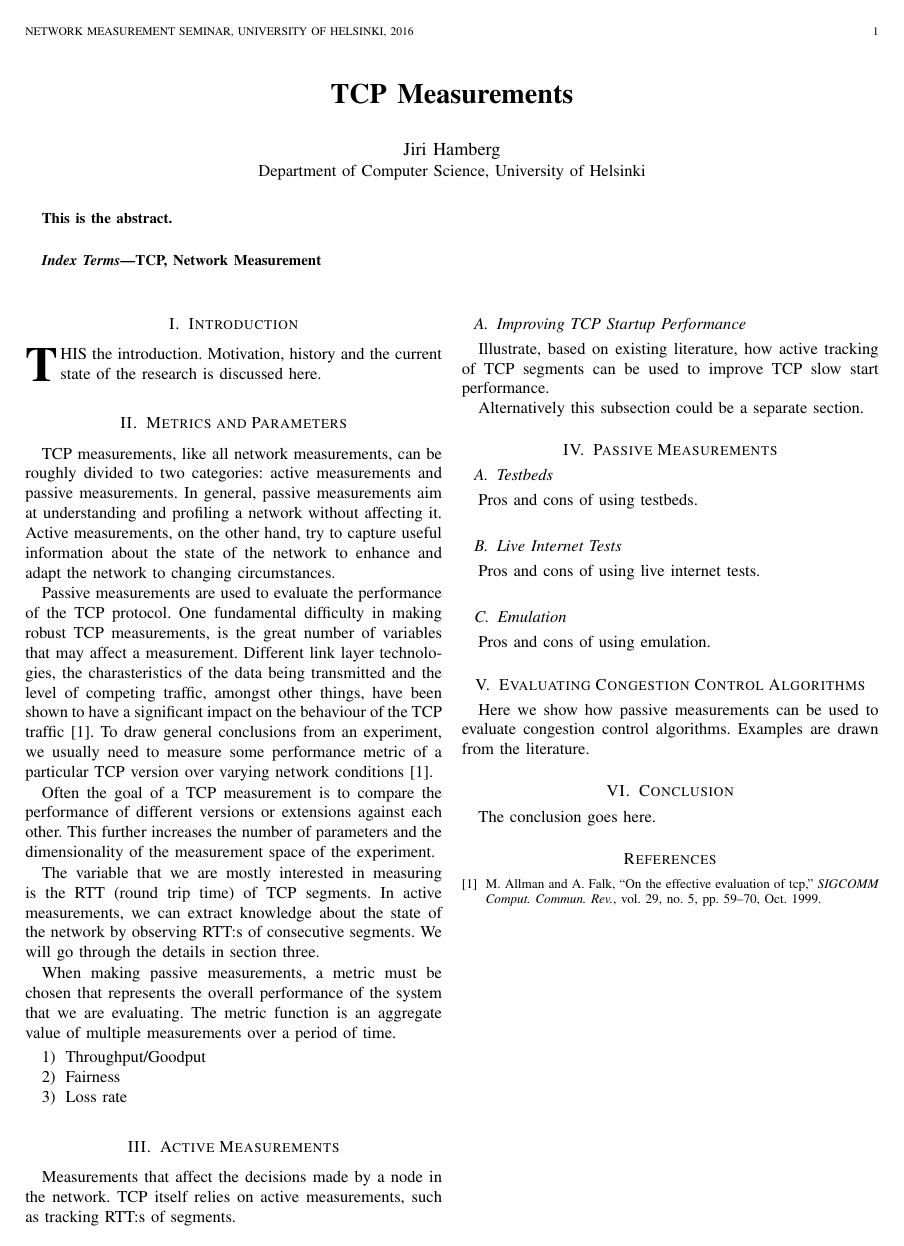
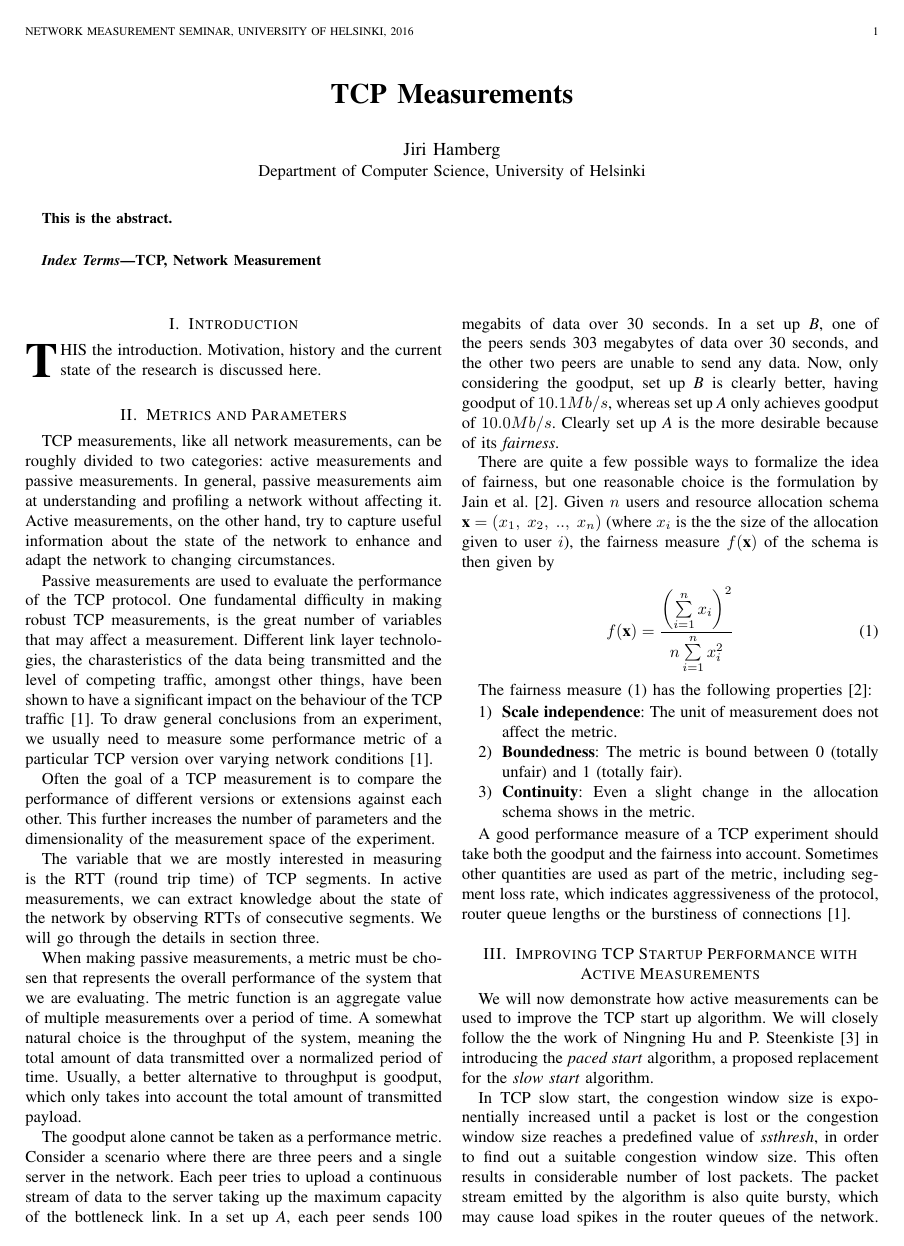
Before and after one commit to JiriHamberg/Seminar-NetworkMeasurement, a LaTeX paper (paper.tex, which reads chapters/active_measurements.tex, chapters/metrics_and_parameters.tex): the whole page before the commit and page 1 of 2 after it. Compiled offline with pdfLaTeX.

Commit message:
some more work

```diff
--- a/chapters/active_measurements.tex
+++ b/chapters/active_measurements.tex
@@ -1,6 +1,7 @@
-Measurements that affect the decisions made by a node in the network. TCP itself relies on active measurements, such as tracking RTT:s of segments.
+%Measurements that affect the decisions made by a node in the network. TCP itself relies on active measurements, such as tracking RTT:s of segments.
 
-\subsection{Improving TCP Startup Performance}
-Illustrate, based on existing literature, how active tracking of TCP segments can be used to improve TCP slow start performance.
+\section{Improving TCP Startup Performance with Active Measurements}
 
-Alternatively this subsection could be a separate section.
+We will now demonstrate how active measurements can be used to improve the TCP start up algorithm. We will closely follow the the work of Ningning Hu and P. Steenkiste~\cite{Hu03} in introducing the \textit{paced start} algorithm, a proposed replacement for the \textit{slow start} algorithm.
+
+In TCP slow start, the congestion window size is exponentially increased until a packet is lost or the congestion window size reaches a predefined value of \textit{ssthresh}, in order to find out a suitable congestion window size. This often results in considerable number of lost packets. The packet stream emitted by the algorithm is also quite bursty, which may cause load spikes in the router queues of the network. The load spikes increase packet losses of other connections in the network~\cite{Hu03}.
--- a/chapters/metrics_and_parameters.tex
+++ b/chapters/metrics_and_parameters.tex
@@ -4,14 +4,32 @@ Passive measurements are used to evaluate the performance of the TCP protocol. O
 
 Often the goal of a TCP measurement is to compare the performance of different versions or extensions against each other. This further increases the number of parameters and the dimensionality of the measurement space of the experiment.
 
-The variable that we are mostly interested in measuring is the RTT (round trip time) of TCP segments. In active measurements, we can extract knowledge about the state of the network by observing RTT:s of consecutive segments. We will go through the details in section three.
+The variable that we are mostly interested in measuring is the RTT (round trip time) of TCP segments. In active measurements, we can extract knowledge about the state of the network by observing RTTs of consecutive segments. We will go through the details in section three.
 
-When making passive measurements, a metric must be chosen that represents the overall performance of the system that we are evaluating. The metric function is an aggregate value of multiple measurements over a period of time.
+When making passive measurements, a metric must be chosen that represents the overall performance of the system that we are evaluating. The metric function is an aggregate value of multiple measurements over a period of time. A somewhat natural choice is the throughput of the system, meaning the total amount of data transmitted over a normalized period of time. Usually, a better alternative to throughput is goodput, which only takes into account the total amount of transmitted payload.
+
+The goodput alone cannot be taken as a performance metric. Consider a scenario where there are three peers and a single server in the network. Each peer tries to upload a continuous stream of data to the server taking up the maximum capacity of the bottleneck link. In a set up \textit{A}, each peer sends 100 megabits of data over 30 seconds. In a set up \textit{B}, one of the peers sends 303 megabytes of data over 30 seconds, and the other two peers are unable to send any data. Now, only considering the goodput, set up \textit{B} is clearly better, having goodput of $10.1Mb/s$, whereas set up \textit{A} only achieves goodput of $10.0Mb/s$. Clearly set up \textit{A} is the more desirable because of its \textit{fairness}.
+
+There are quite a few possible ways to formalize the idea of fairness, but one reasonable choice is the formulation by Jain et al.~\cite{Jain84}. Given $n$ users and resource allocation schema $ \textbf{x} = (x_1,~x_2,~..,~x_n)$ (where $x_i$ is the the size of the allocation given to user $i$), the fairness measure $f(\textbf{x})$ of the schema is then given by
+
+\begin{equation}
+f(\textbf{x}) = \frac{ \left(\sum\limits_{i=1}^{n} x_i\right)^2 }{n \sum\limits_{i=1}^{n} x_i^2 } \label{fairness}
+\end{equation}
+
+The fairness measure~\eqref{fairness} has the following properties~\cite{Jain84}:
+\begin{enumerate}
+	\item \textbf{Scale independence}: The unit of measurement does not affect the metric.
+	\item \textbf{Boundedness}:  The metric is bound between 0 (totally unfair) and 1 (totally fair).
+	\item \textbf{Continuity}: Even a slight change in the allocation schema shows in the metric.
+\end{enumerate}
+
+A good performance measure of a TCP experiment should take both the goodput and the fairness into account. Sometimes other quantities are used as part of the metric, including segment loss rate, which indicates aggressiveness of the protocol, router queue lengths or the burstiness of connections~\cite{Allman99}.
+
 
 %Discussion about measuring techniques and variables to measure. Distinction between active and passive measurements. Aggregate measurements. How to evaluate TCP performance; metrics to consider:
 
-\begin{enumerate}
-	\item Throughput/Goodput
-	\item Fairness
-	\item Loss rate
-\end{enumerate}
+%\begin{enumerate}
+%	\item Throughput/Goodput
+%	\item Fairness
+%	\item Loss rate
+%\end{enumerate}
--- a/paper.tex
+++ b/paper.tex
@@ -5,7 +5,7 @@
 % *** GRAPHICS RELATED PACKAGES ***
 %
 \ifCLASSINFOpdf
-  % \usepackage[pdftex]{graphicx}
+  \usepackage[pdftex]{graphicx}
   % declare the path(s) where your graphic files are
   % \graphicspath{{../pdf/}{../jpeg/}}
   % and their extensions so you won't have to specify these with
@@ -25,7 +25,7 @@
 
 % *** PACKAGES ***
 %
-%\usepackage{amsmath}
+\usepackage{amsmath}
 %\usepackage{algorithmic}
 %\usepackage{array}
 %\ifCLASSOPTIONcompsoc
@@ -81,7 +81,7 @@ TCP, Network Measurement
 \section{Metrics and Parameters}
 \input{./chapters/metrics_and_parameters}
 
-\section{Active Measurements}
+%\section{Active Measurements}
 \input{./chapters/active_measurements}
 
 \section{Passive Measurements}
```
Also changed, not shown: references.bib (+30 -0 lines), images/hu03_PTR.png (added), chapters/active_measurements.tex (15 more changed lines).
